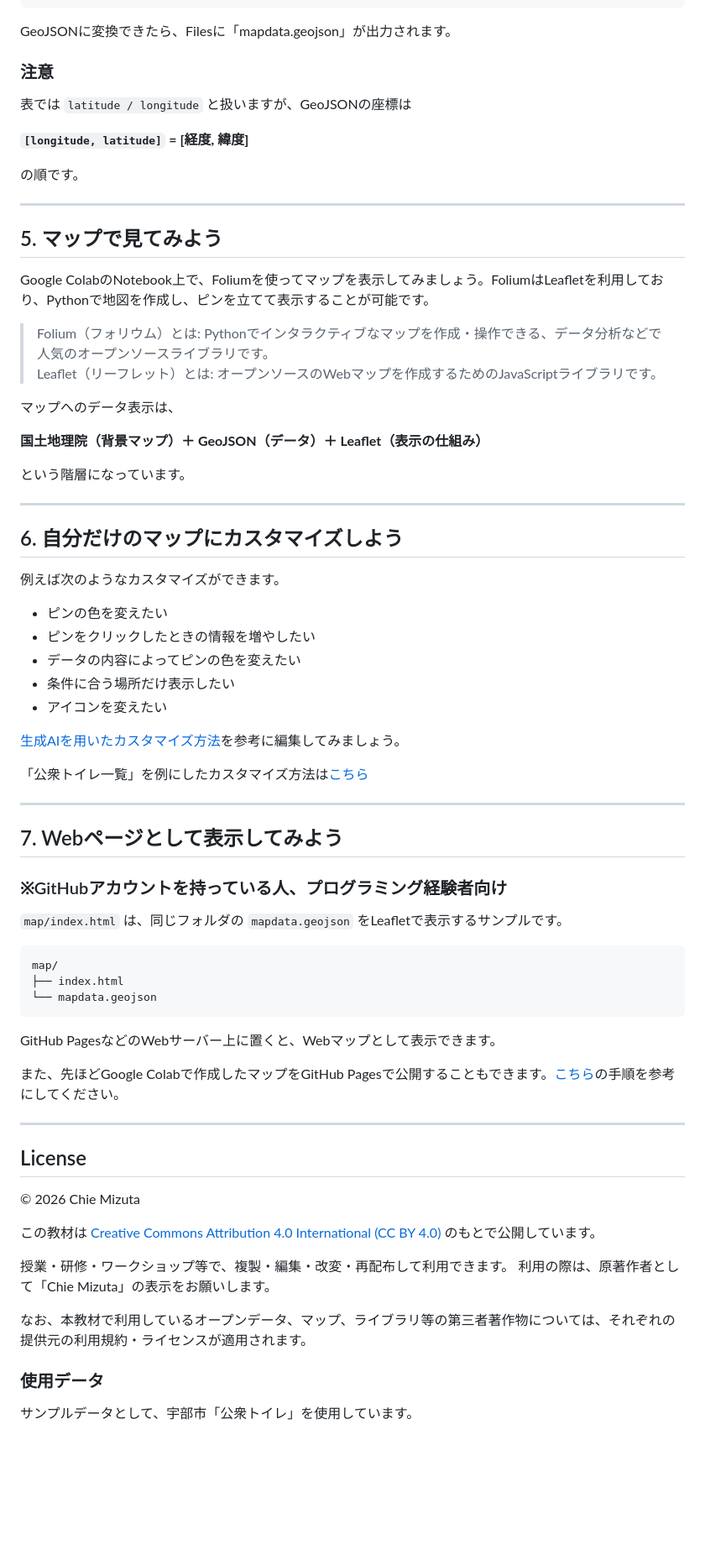
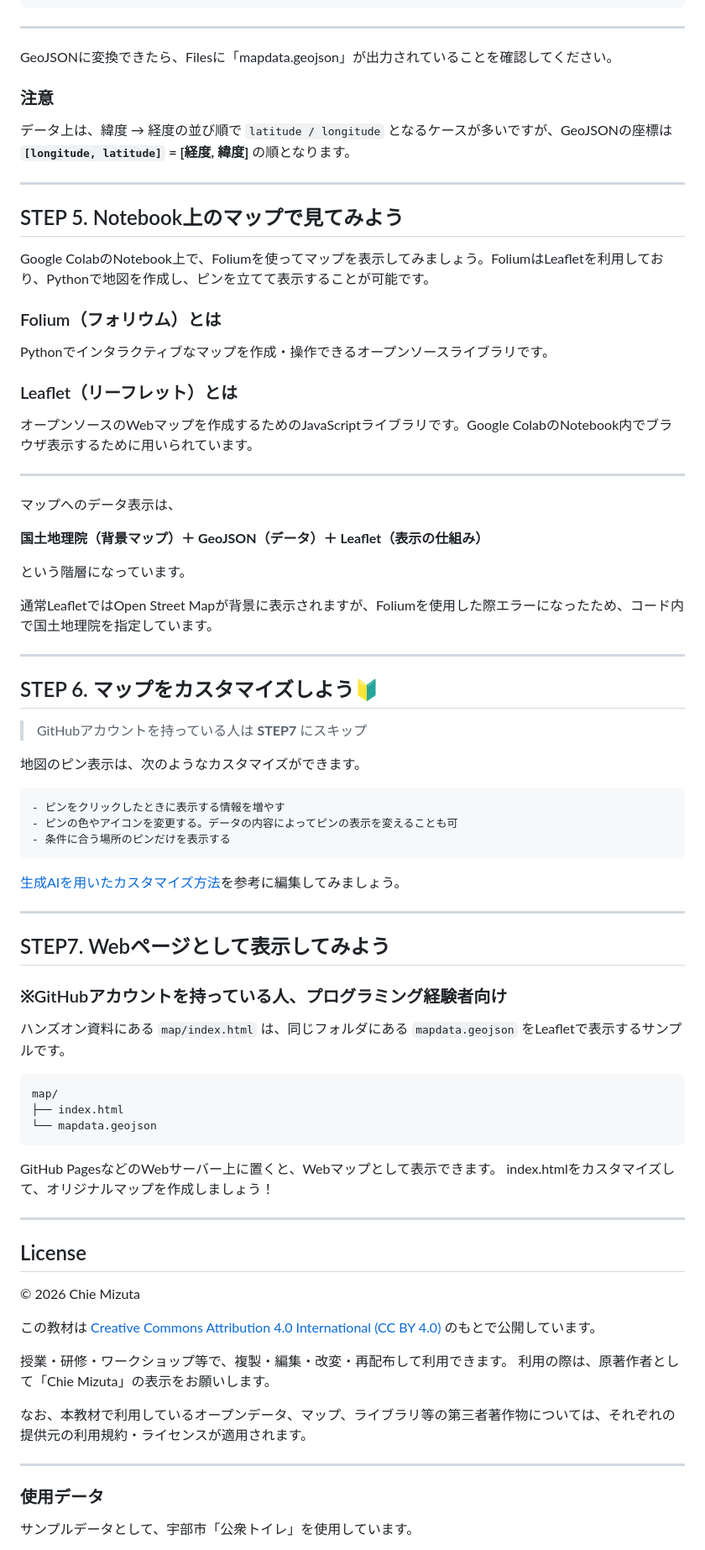
Before and after one commit to crispytaffy/digitech2026, a Markdown page: README.md, the part around the change printed below. Shown: that part at 84% size. Rendered like a GitHub page; blank space fills up the shorter version.

````diff
--- a/README.md
+++ b/README.md
@@ -105,23 +134,27 @@ Filesにファイルが表示されたのを確認したら、Notebookのセル
 }
 ```
 
-GeoJSONに変換できたら、Filesに「mapdata.geojson」が出力されます。
+---
+
+GeoJSONに変換できたら、Filesに「mapdata.geojson」が出力されていることを確認してください。
 
 ### 注意
-表では `latitude / longitude` と扱いますが、GeoJSONの座標は
+データ上は、緯度 → 経度の並び順で `latitude / longitude` となるケースが多いですが、GeoJSONの座標は **`[longitude, latitude]` = [経度, 緯度]** の順となります。
 
-**`[longitude, latitude]` = [経度, 緯度]**
-
-の順です。
 
 ---
 
-## 5. マップで見てみよう
+## STEP 5. Notebook上のマップで見てみよう
 
 Google ColabのNotebook上で、Foliumを使ってマップを表示してみましょう。FoliumはLeafletを利用しており、Pythonで地図を作成し、ピンを立てて表示することが可能です。
 
-> Folium（フォリウム）とは: Pythonでインタラクティブなマップを作成・操作できる、データ分析などで人気のオープンソースライブラリです。
-> Leaflet（リーフレット）とは: オープンソースのWebマップを作成するためのJavaScriptライブラリです。
+### Folium（フォリウム）とは
+Pythonでインタラクティブなマップを作成・操作できるオープンソースライブラリです。
+
+### Leaflet（リーフレット）とは
+オープンソースのWebマップを作成するためのJavaScriptライブラリです。Google ColabのNotebook内でブラウザ表示するために用いられています。
+
+---
 
 マップへのデータ表示は、
 
@@ -129,28 +162,30 @@ Google ColabのNotebook上で、Foliumを使ってマップを表示してみま
 
 という階層になっています。
 
+通常LeafletではOpen Street Mapが背景に表示されますが、Foliumを使用した際エラーになったため、コード内で国土地理院を指定しています。
+
 ---
 
-## 6. 自分だけのマップにカスタマイズしよう
+## STEP 6. マップをカスタマイズしよう🔰
 
-例えば次のようなカスタマイズができます。
+> GitHubアカウントを持っている人は **STEP7** にスキップ
 
-- ピンの色を変えたい
-- ピンをクリックしたときの情報を増やしたい
-- データの内容によってピンの色を変えたい
-- 条件に合う場所だけ表示したい
-- アイコンを変えたい
+地図のピン表示は、次のようなカスタマイズができます。
+
+```text
+- ピンをクリックしたときに表示する情報を増やす
+- ピンの色やアイコンを変更する。データの内容によってピンの表示を変えることも可
+- 条件に合う場所のピンだけを表示する
+```
 
 [生成AIを用いたカスタマイズ方法](AI_CUSTOMIZE.md)を参考に編集してみましょう。
 
-「公衆トイレ一覧」を例にしたカスタマイズ方法は[こちら](CUSTOMIZE.md)
-
 ---
 
-## 7. Webページとして表示してみよう
+## STEP7. Webページとして表示してみよう
 ### ※GitHubアカウントを持っている人、プログラミング経験者向け
 
-`map/index.html` は、同じフォルダの `mapdata.geojson` をLeafletで表示するサンプルです。
+ハンズオン資料にある `map/index.html` は、同じフォルダにある `mapdata.geojson` をLeafletで表示するサンプルです。
 
 ```text
 map/
@@ -159,8 +194,7 @@ map/
 ```
 
 GitHub PagesなどのWebサーバー上に置くと、Webマップとして表示できます。
-
-また、先ほどGoogle Colabで作成したマップをGitHub Pagesで公開することもできます。[こちら](BROWSE_COLAB_MAP.md)の手順を参考にしてください。
+index.htmlをカスタマイズして、オリジナルマップを作成しましょう！
 
 ---
 
@@ -175,6 +209,8 @@ GitHub PagesなどのWebサーバー上に置くと、Webマップとして表
 
 なお、本教材で利用しているオープンデータ、マップ、ライブラリ等の第三者著作物については、それぞれの提供元の利用規約・ライセンスが適用されます。
 
+---
+
 ### 使用データ
 
 サンプルデータとして、宇部市「公衆トイレ」を使用しています。
````
Also changed, not shown: other parts of README.md (+50 -21 lines), AI_CUSTOMIZE.md (+2 -2 lines), CUSTOMIZE.md (deleted, +0 -280 lines), img/sample2.png (added), 3 other files.
